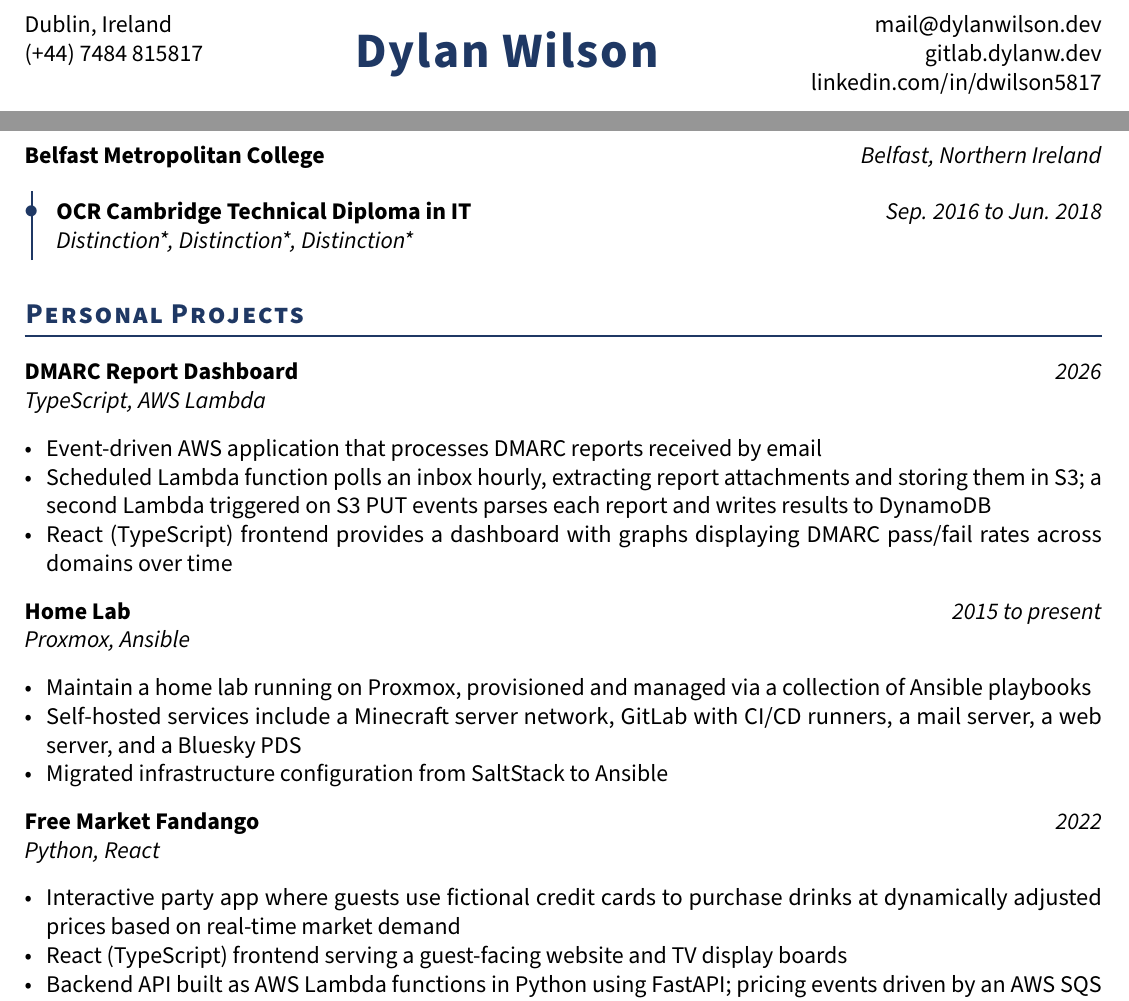
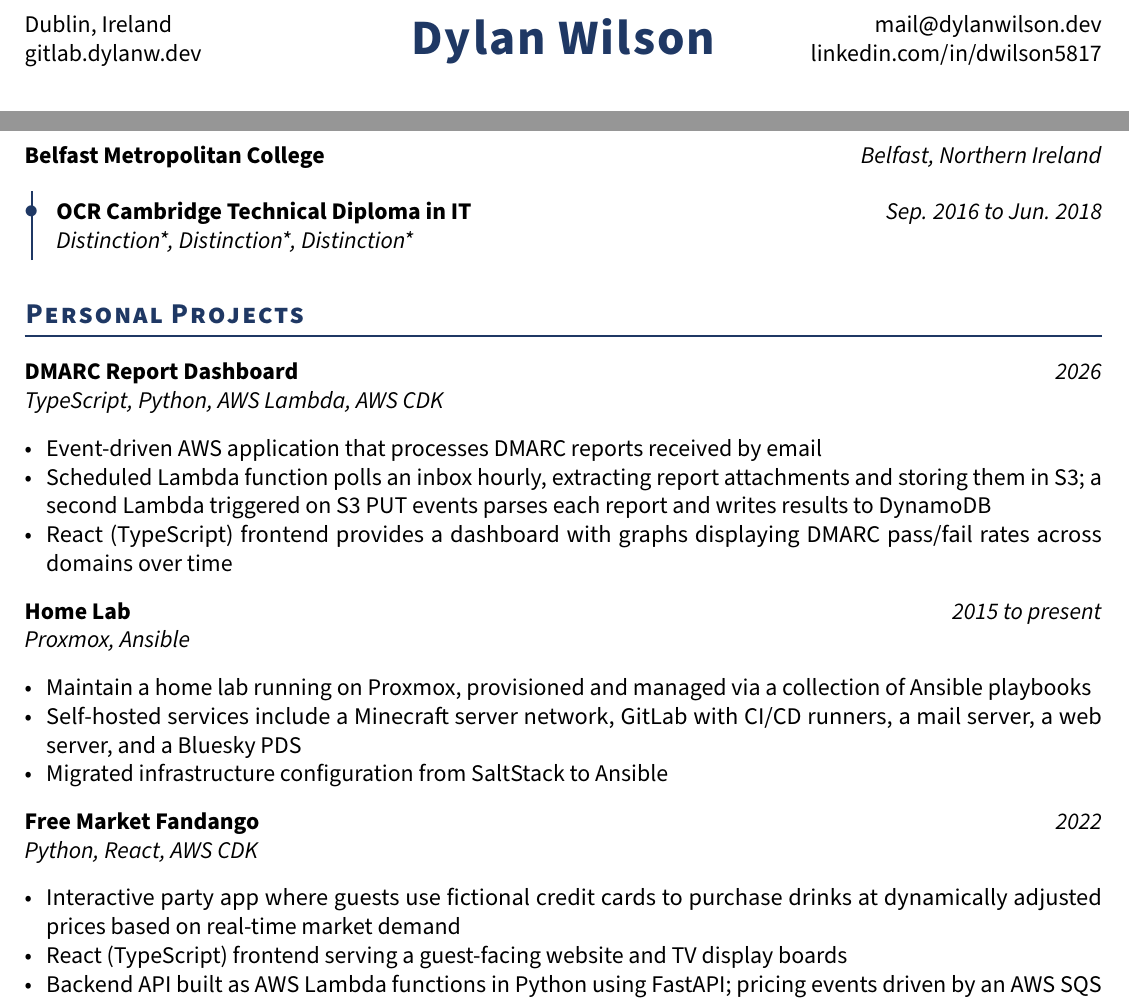
Before and after one commit to dwilson5817/resume, a LaTeX document (src/main.tex, which reads src/03-projects.tex): two parts of pages 1 and 2 of 2, joined at a grey line, cut so that both start at the same text. Compiled offline with pdfLaTeX.

Commit message:
refactor(resume): centre name, drop phone number, note Python and CDK
Replace the header tabular* with equal-width tabularx columns so the
name is centred on the page rather than between unequal columns. Remove
the phone number and move the GitLab link to the left column to keep
the header balanced. Add Python and AWS CDK to the DMARC Report
Dashboard tech list and AWS CDK to Free Market Fandango.

```diff
--- a/src/03-projects.tex
+++ b/src/03-projects.tex
@@ -3,7 +3,7 @@
 
 \cvsection{Personal Projects}
 
-\projectheading{DMARC Report Dashboard}{TypeScript, AWS Lambda}{2026}
+\projectheading{DMARC Report Dashboard}{TypeScript, Python, AWS Lambda, AWS CDK}{2026}
 \begin{itemize}[topsep=2pt]
     \item Event-driven AWS application that processes DMARC reports received by email
     \item Scheduled Lambda function polls an inbox hourly, extracting report attachments and storing them in S3; a second Lambda triggered on S3 PUT events parses each report and writes results to DynamoDB
@@ -17,7 +17,7 @@
     \item Migrated infrastructure configuration from SaltStack to Ansible
 \end{itemize}
 
-\projectheading{Free Market Fandango}{Python, React}{2022}
+\projectheading{Free Market Fandango}{Python, React, AWS CDK}{2022}
 \begin{itemize}[topsep=2pt]
     \item Interactive party app where guests use fictional credit cards to purchase drinks at dynamically adjusted prices based on real-time market demand
     \item React (TypeScript) frontend serving a guest-facing website and TV display boards
--- a/src/main.tex
+++ b/src/main.tex
@@ -45,11 +45,10 @@
 % Document
 \begin{document}
 
-    \begin{tabular*}{\textwidth}{@{\extracolsep{\fill}} @{}lcr@{} }
-        Dublin, Ireland & \multirow{3}{*}{\Huge\textbf{\textcolor{accent}{\textls[40]{Dylan Wilson}}}} & \href{mailto:mail@dylanwilson.dev}{mail@dylanwilson.dev} \\
-        (+44) 7484 815817 & & \href{https://gitlab.dylanw.dev}{gitlab.dylanw.dev} \\
-        & & \href{https://www.linkedin.com/in/dwilson5817}{linkedin.com/in/dwilson5817}
-    \end{tabular*}
+    \begin{tabularx}{\textwidth}{@{}>{\raggedright\arraybackslash}X c >{\raggedleft\arraybackslash}X@{}}
+        Dublin, Ireland & \multirow{2}{*}{\Huge\textbf{\textcolor{accent}{\textls[40]{Dylan Wilson}}}} & \href{mailto:mail@dylanwilson.dev}{mail@dylanwilson.dev} \\
+        \href{https://gitlab.dylanw.dev}{gitlab.dylanw.dev} & & \href{https://www.linkedin.com/in/dwilson5817}{linkedin.com/in/dwilson5817}
+    \end{tabularx}
 
     \bigskip
 
```
